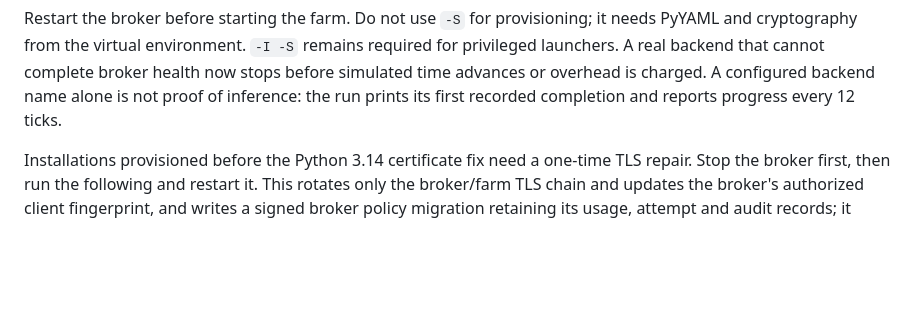
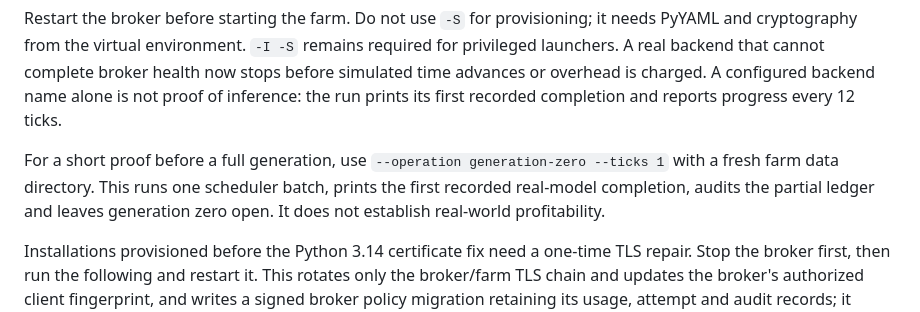
Before and after one commit to US0RIS/Qwenomatic, a Markdown page: README.md, the part around the change. Drawn GitHub-style; blank space fills up the shorter version.

Commit message:
Document one-tick local Qwen verification

```diff
--- a/README.md
+++ b/README.md
@@ -58,6 +58,11 @@ required for privileged launchers. A real backend that cannot complete broker
 health now stops before simulated time advances or overhead is charged. A
 configured backend name alone is not proof of inference: the run prints its
 first recorded completion and reports progress every 12 ticks.
+
+For a short proof before a full generation, use `--operation generation-zero
+--ticks 1` with a fresh farm data directory. This runs one scheduler batch,
+prints the first recorded real-model completion, audits the partial ledger and
+leaves generation zero open. It does not establish real-world profitability.
 
 Installations provisioned before the Python 3.14 certificate fix need a one-time
 TLS repair. Stop the broker first, then run the following and restart it. This
```
